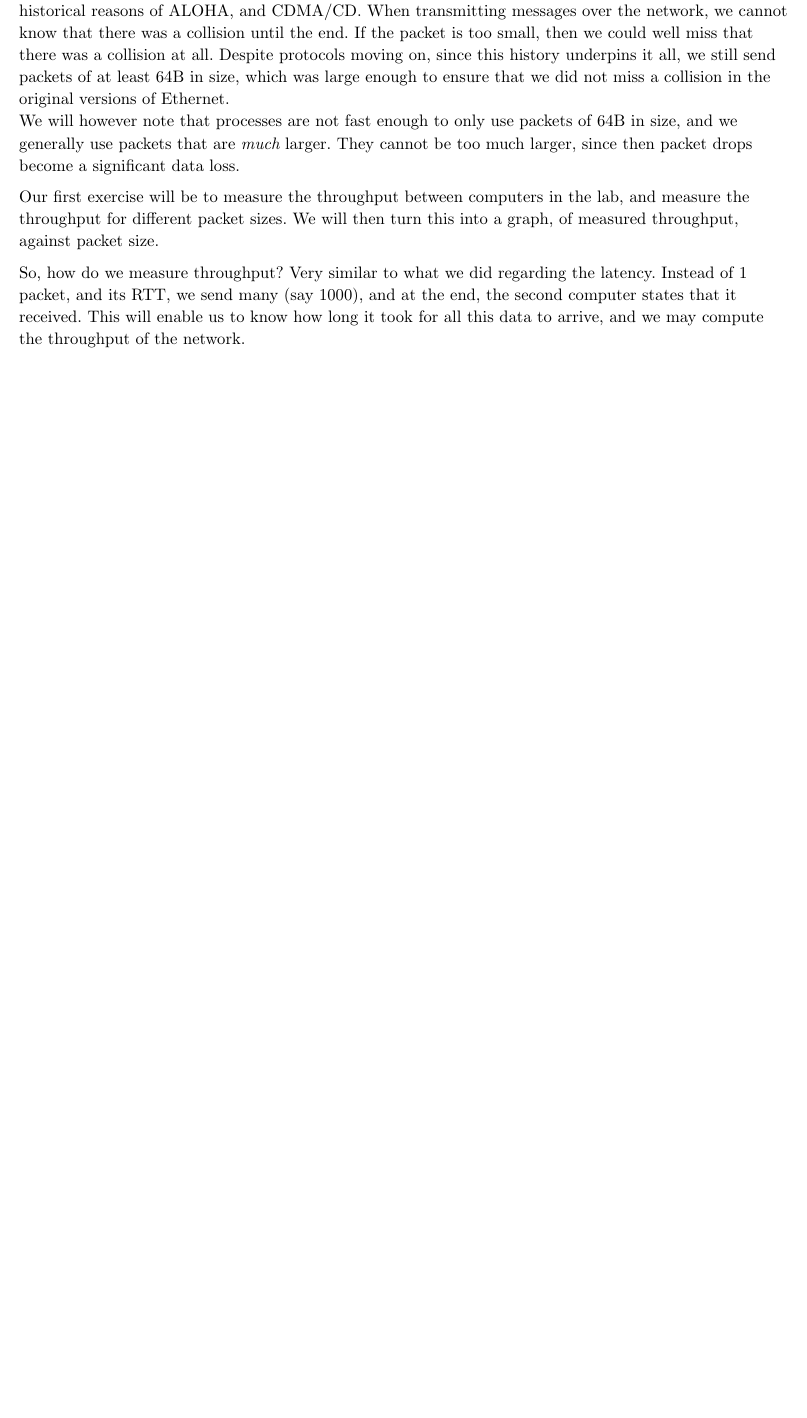
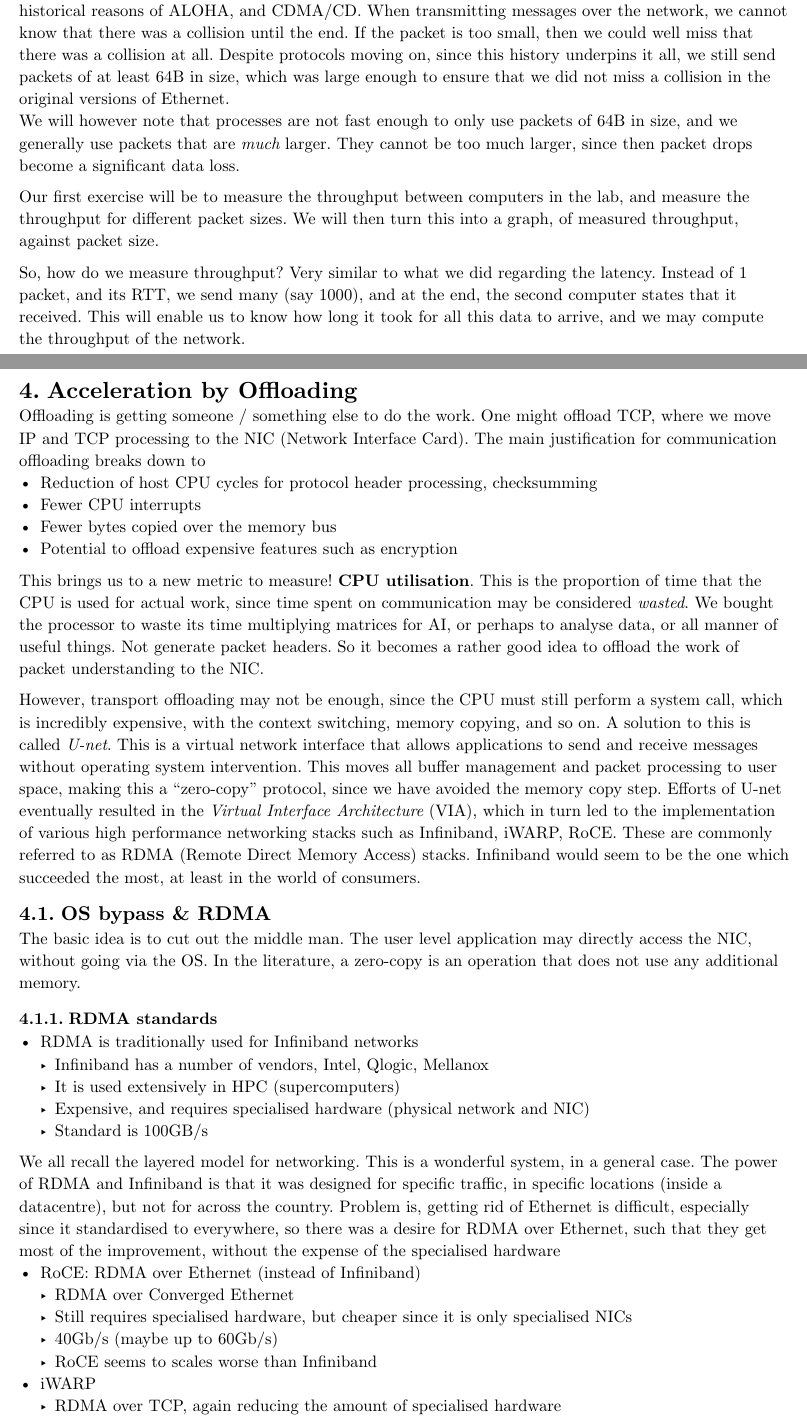
Before and after one commit to robomarvin1501/notes_rdma, a Typst document (lecture_2.typ): part of page 2 of 2 before the commit and two parts of pages 2 and 3 of 4 after it, the two joined at a grey line, cut so that both start at the same text, the shorter picture padded with empty space. Compiled offline with Typst 0.15.

Commit message:
First half

```diff
--- a/lecture_2.typ
+++ b/lecture_2.typ
@@ -117,3 +117,50 @@ different packet sizes. We will then turn this into a graph, of measured through
 So, how do we measure throughput? Very similar to what we did regarding the latency. Instead of 1 packet, and its RTT,
 we send many (say 1000), and at the end, the second computer states that it received. This will enable us to know how
 long it took for all this data to arrive, and we may compute the throughput of the network.
+
+= Acceleration by Offloading
+Offloading is getting someone / something else to do the work. One might offload TCP, where we move IP and TCP
+processing to the NIC (Network Interface Card). The main justification for communication offloading breaks down to
+- Reduction of host CPU cycles for protocol header processing, checksumming
+- Fewer CPU interrupts
+- Fewer bytes copied over the memory bus
+- Potential to offload expensive features such as encryption
+
+This brings us to a new metric to measure! *CPU utilisation*. This is the proportion of time that the CPU is used for
+actual work, since time spent on communication may be considered _wasted_. We bought the processor to waste its time
+multiplying matrices for AI, or perhaps to analyse data, or all manner of useful things. Not generate packet headers. So
+it becomes a rather good idea to offload the work of packet understanding to the NIC.
+
+However, transport offloading may not be enough, since the CPU must still perform a system call, which is incredibly
+expensive, with the context switching, memory copying, and so on. A solution to this is called _U-net_. This is a
+virtual network interface that allows applications to send and receive messages without operating system intervention.
+This moves all buffer management and packet processing to user space, making this a "zero-copy" protocol, since we have
+avoided the memory copy step. Efforts of U-net eventually resulted in the _Virtual Interface Architecture_ (VIA), which
+in turn led to the implementation of various high performance networking stacks such as Infiniband, iWARP, RoCE. These
+are commonly referred to as RDMA (Remote Direct Memory Access) stacks. Infiniband would seem to be the one which
+succeeded the most, at least in the world of consumers.
+
+== OS bypass & RDMA
+The basic idea is to cut out the middle man. The user level application may directly access the NIC, without going via
+the OS. In the literature, a zero-copy is an operation that does not use any additional memory.
+
+
+=== RDMA standards
+- RDMA is traditionally used for Infiniband networks
+  - Infiniband has a number of vendors, Intel, Qlogic, Mellanox
+  - It is used extensively in HPC (supercomputers)
+  - Expensive, and requires specialised hardware (physical network and NIC)
+  - Standard is 100GB/s
+
+We all recall the layered model for networking. This is a wonderful system, in a general case. The power of RDMA and
+Infiniband is that it was designed for specific traffic, in specific locations (inside a datacentre), but not for across
+the country. Problem is, getting rid of Ethernet is difficult, especially since it standardised to everywhere, so there
+was a desire for RDMA over Ethernet, such that they get most of the improvement, without the expense of the specialised
+hardware
+- RoCE: RDMA over Ethernet (instead of Infiniband)
+  - RDMA over Converged Ethernet
+  - Still requires specialised hardware, but cheaper since it is only specialised NICs
+  - 40Gb/s (maybe up to 60Gb/s)
+  - RoCE seems to scales worse than Infiniband
+- iWARP
+  - RDMA over TCP, again reducing the amount of specialised hardware
@@ -119,0 +170 @@ long it took for all this data to arrive, and we may compute the throughput of t
+  context.
```
Also changed, not shown: lecture_2.typ (36 more changed lines).
